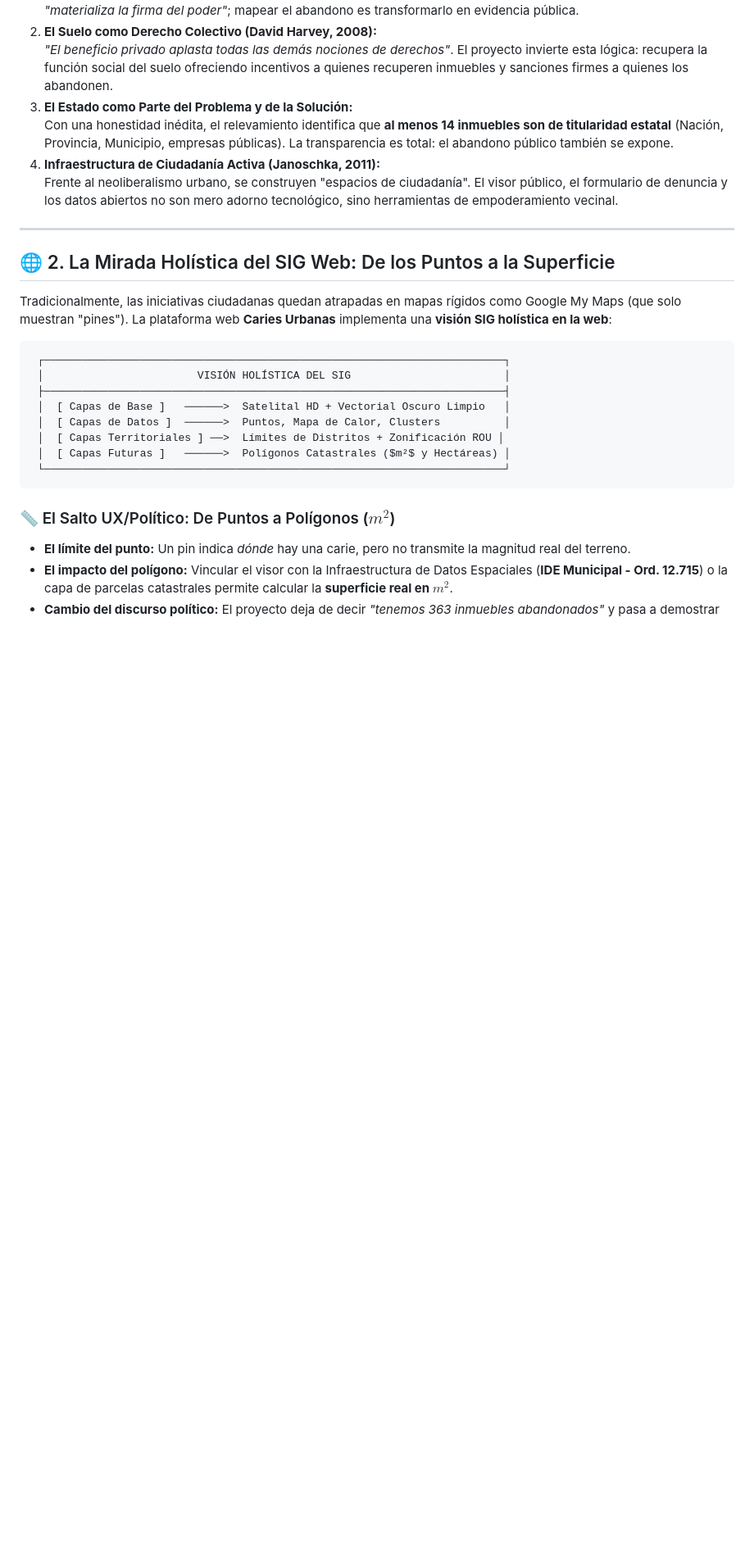
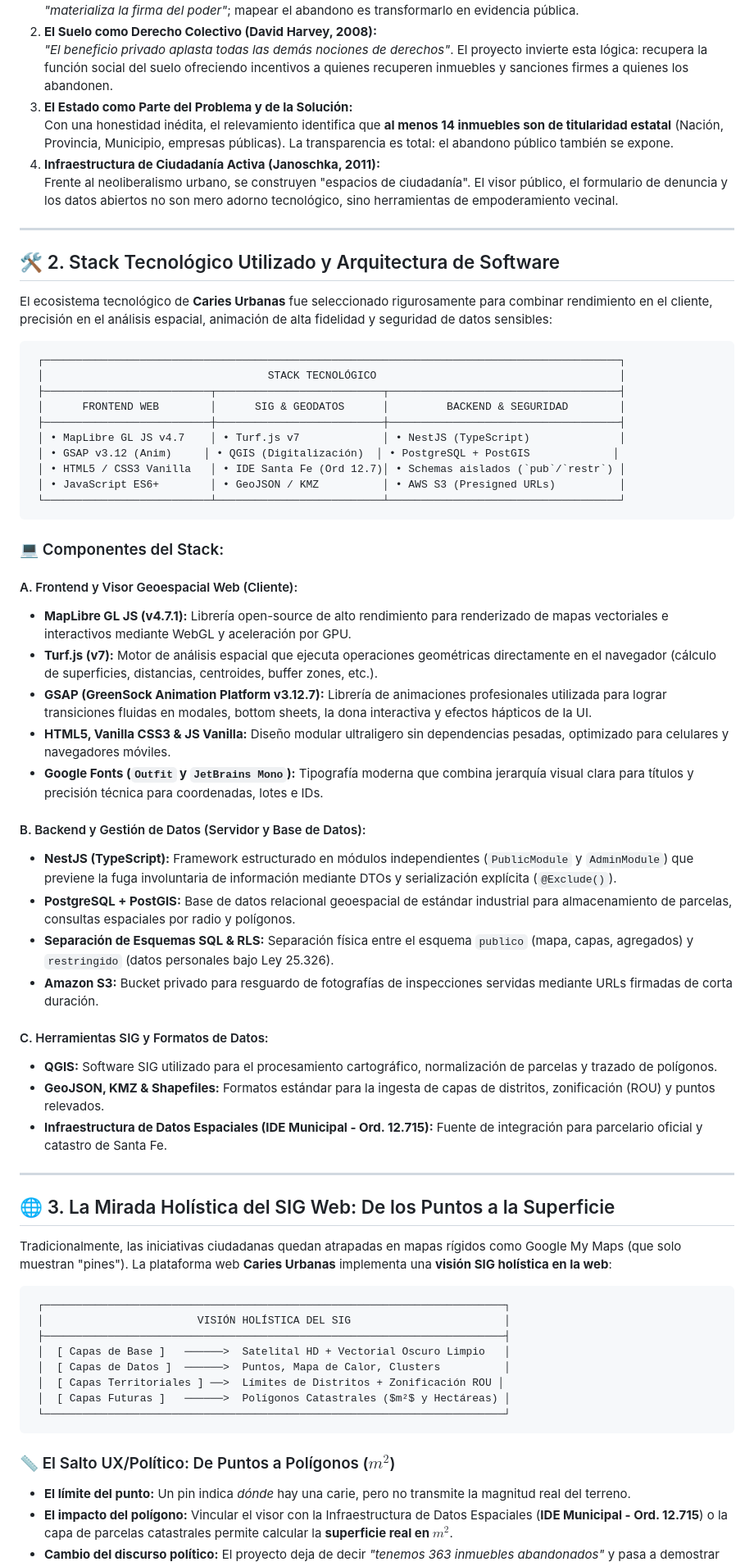
Before and after one commit to franarr/cariesurbanas, a Markdown page: DOCUMENTACION_NOTION.md, the part around one of its changes. Shown at 82% size. Rendered like a GitHub page; blank space fills up the shorter version.

Commit message:
docs: agregar sección detallada sobre el stack tecnológico en la documentación de Notion

````diff
--- a/DOCUMENTACION_NOTION.md
+++ b/DOCUMENTACION_NOTION.md
@@ -34,7 +34,46 @@ El proyecto **Caries Urbanas** no es solo un mapa interactivo de lugares feos o
 
 ---
 
-## 🌐 2. La Mirada Holística del SIG Web: De los Puntos a la Superficie
+## 🛠️ 2. Stack Tecnológico Utilizado y Arquitectura de Software
+
+El ecosistema tecnológico de **Caries Urbanas** fue seleccionado rigurosamente para combinar rendimiento en el cliente, precisión en el análisis espacial, animación de alta fidelidad y seguridad de datos sensibles:
+
+```
+ ┌──────────────────────────────────────────────────────────────────────────────────────────┐
+ │                                   STACK TECNOLÓGICO                                      │
+ ├──────────────────────────┬──────────────────────────┬────────────────────────────────────┤
+ │      FRONTEND WEB        │      SIG & GEODATOS      │         BACKEND & SEGURIDAD        │
+ ├──────────────────────────┼──────────────────────────┼────────────────────────────────────┤
+ │ • MapLibre GL JS v4.7    │ • Turf.js v7             │ • NestJS (TypeScript)              │
+ │ • GSAP v3.12 (Anim)     │ • QGIS (Digitalización)  │ • PostgreSQL + PostGIS             │
+ │ • HTML5 / CSS3 Vanilla   │ • IDE Santa Fe (Ord 12.7)│ • Schemas aislados (`pub`/`restr`) │
+ │ • JavaScript ES6+        │ • GeoJSON / KMZ          │ • AWS S3 (Presigned URLs)          │
+ └──────────────────────────┴──────────────────────────┴────────────────────────────────────┘
+```
+
+### 💻 Componentes del Stack:
+
+#### A. Frontend y Visor Geoespacial Web (Cliente):
+* **MapLibre GL JS (v4.7.1):** Librería open-source de alto rendimiento para renderizado de mapas vectoriales e interactivos mediante WebGL y aceleración por GPU.
+* **Turf.js (v7):** Motor de análisis espacial que ejecuta operaciones geométricas directamente en el navegador (cálculo de superficies, distancias, centroides, buffer zones, etc.).
+* **GSAP (GreenSock Animation Platform v3.12.7):** Librería de animaciones profesionales utilizada para lograr transiciones fluidas en modales, bottom sheets, la dona interactiva y efectos hápticos de la UI.
+* **HTML5, Vanilla CSS3 & JS Vanilla:** Diseño modular ultraligero sin dependencias pesadas, optimizado para celulares y navegadores móviles.
+* **Google Fonts (`Outfit` y `JetBrains Mono`):** Tipografía moderna que combina jerarquía visual clara para títulos y precisión técnica para coordenadas, lotes e IDs.
+
+#### B. Backend y Gestión de Datos (Servidor y Base de Datos):
+* **NestJS (TypeScript):** Framework estructurado en módulos independientes (`PublicModule` y `AdminModule`) que previene la fuga involuntaria de información mediante DTOs y serialización explícita (`@Exclude()`).
+* **PostgreSQL + PostGIS:** Base de datos relacional geoespacial de estándar industrial para almacenamiento de parcelas, consultas espaciales por radio y polígonos.
+* **Separación de Esquemas SQL & RLS:** Separación física entre el esquema `publico` (mapa, capas, agregados) y `restringido` (datos personales bajo Ley 25.326).
+* **Amazon S3:** Bucket privado para resguardo de fotografías de inspecciones servidas mediante URLs firmadas de corta duración.
+
+#### C. Herramientas SIG y Formatos de Datos:
+* **QGIS:** Software SIG utilizado para el procesamiento cartográfico, normalización de parcelas y trazado de polígonos.
+* **GeoJSON, KMZ & Shapefiles:** Formatos estándar para la ingesta de capas de distritos, zonificación (ROU) y puntos relevados.
+* **Infraestructura de Datos Espaciales (IDE Municipal - Ord. 12.715):** Fuente de integración para parcelario oficial y catastro de Santa Fe.
+
+---
+
+## 🌐 3. La Mirada Holística del SIG Web: De los Puntos a la Superficie
 
 Tradicionalmente, las iniciativas ciudadanas quedan atrapadas en mapas rígidos como Google My Maps (que solo muestran "pines"). La plataforma web **Caries Urbanas** implementa una **visión SIG holística en la web**:
 
````
Also changed, not shown: other parts of DOCUMENTACION_NOTION.md (+5 -12 lines).
